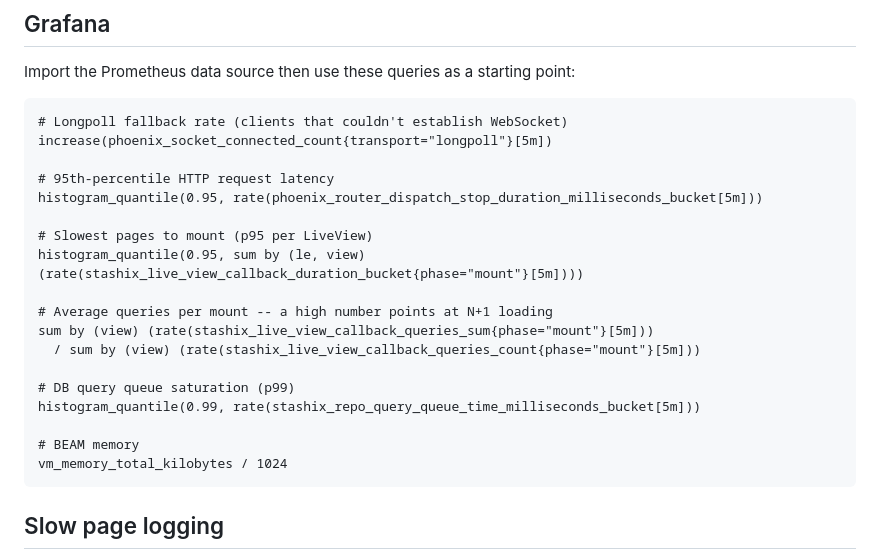
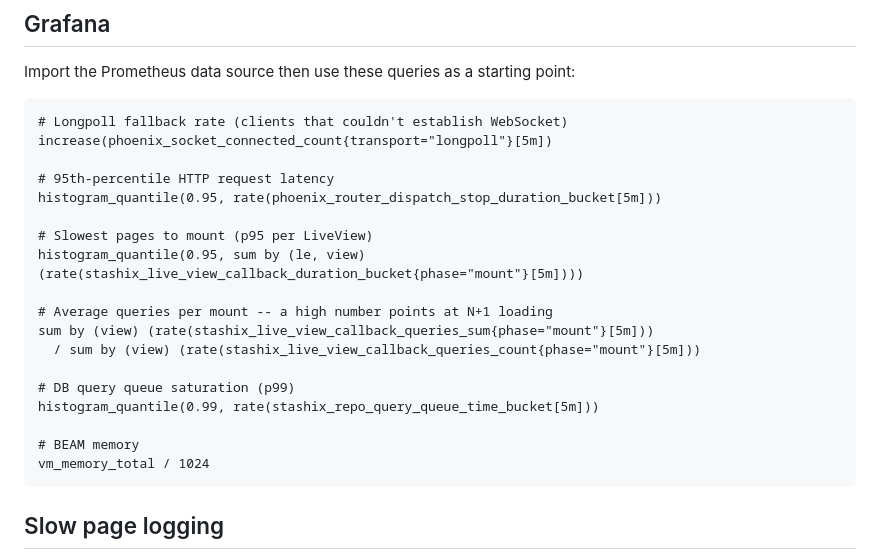
Before and after one commit to Aroy-Art/StashiX, a Markdown page: docs/metrics.md, the part around one of its changes. Drawn GitHub-style.

````diff
--- a/docs/metrics.md
+++ b/docs/metrics.md
@@ -96,7 +98,7 @@ Import the Prometheus data source then use these queries as a starting point:
 increase(phoenix_socket_connected_count{transport="longpoll"}[5m])
 
 # 95th-percentile HTTP request latency
-histogram_quantile(0.95, rate(phoenix_router_dispatch_stop_duration_milliseconds_bucket[5m]))
+histogram_quantile(0.95, rate(phoenix_router_dispatch_stop_duration_bucket[5m]))
 
 # Slowest pages to mount (p95 per LiveView)
 histogram_quantile(0.95, sum by (le, view) (rate(stashix_live_view_callback_duration_bucket{phase="mount"}[5m])))
@@ -106,10 +108,10 @@ sum by (view) (rate(stashix_live_view_callback_queries_sum{phase="mount"}[5m]))
   / sum by (view) (rate(stashix_live_view_callback_queries_count{phase="mount"}[5m]))
 
 # DB query queue saturation (p99)
-histogram_quantile(0.99, rate(stashix_repo_query_queue_time_milliseconds_bucket[5m]))
+histogram_quantile(0.99, rate(stashix_repo_query_queue_time_bucket[5m]))
 
 # BEAM memory
-vm_memory_total_kilobytes / 1024
+vm_memory_total / 1024
 ```
 
 ## Slow page logging
````
Also changed, not shown: other parts of docs/metrics.md (+16 -14 lines).
